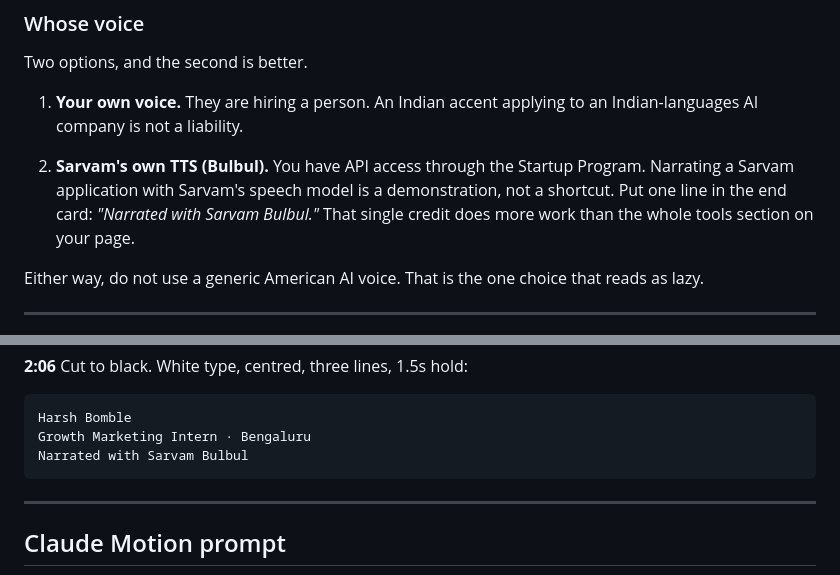
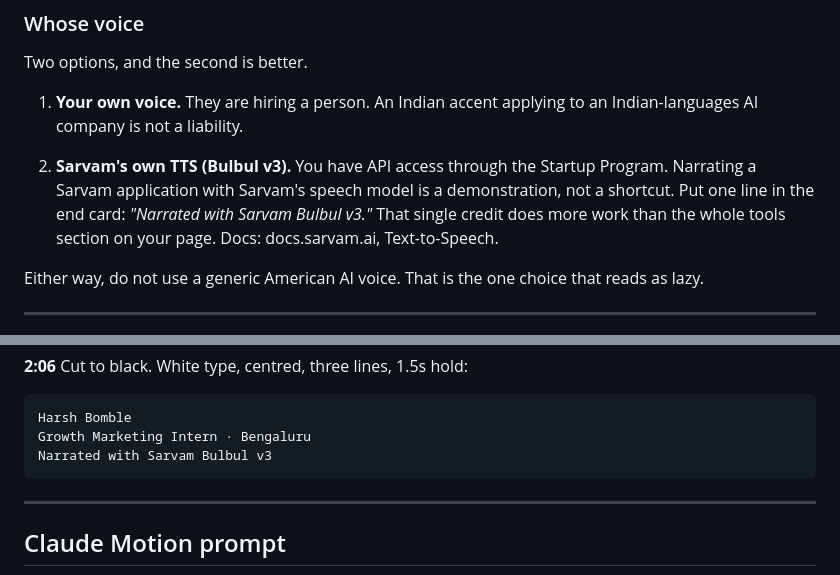
Before and after one commit to Harsh-voice/resume-is-here, a Markdown page: video-script.md, 2 parts joined by grey strips. GitHub-like rendering.

Commit message:
Pin the TTS suggestion to Bulbul v3
Checked docs.sarvam.ai rather than going from memory: the current
text-to-speech model is Bulbul v3.

Co-Authored-By: Claude Opus 5 <noreply@anthropic.com>
Claude-Session: https://claude.ai/code/session_014tWRrMd5SBM6SRH7e7k6PG

````diff
--- a/video-script.md
+++ b/video-script.md
@@ -52,11 +52,11 @@ Two options, and the second is better.
 1. **Your own voice.** They are hiring a person. An Indian accent applying to
    an Indian-languages AI company is not a liability.
 
-2. **Sarvam's own TTS (Bulbul).** You have API access through the Startup
+2. **Sarvam's own TTS (Bulbul v3).** You have API access through the Startup
    Program. Narrating a Sarvam application with Sarvam's speech model is a
    demonstration, not a shortcut. Put one line in the end card: *"Narrated
-   with Sarvam Bulbul."* That single credit does more work than the whole
-   tools section on your page.
+   with Sarvam Bulbul v3."* That single credit does more work than the whole
+   tools section on your page. Docs: docs.sarvam.ai, Text-to-Speech.
 
 Either way, do not use a generic American AI voice. That is the one choice
 that reads as lazy.
@@ -173,7 +173,7 @@ lands on it.
 ```
 Harsh Bomble
 Growth Marketing Intern · Bengaluru
-Narrated with Sarvam Bulbul
+Narrated with Sarvam Bulbul v3
 ```
 
 ---
````
